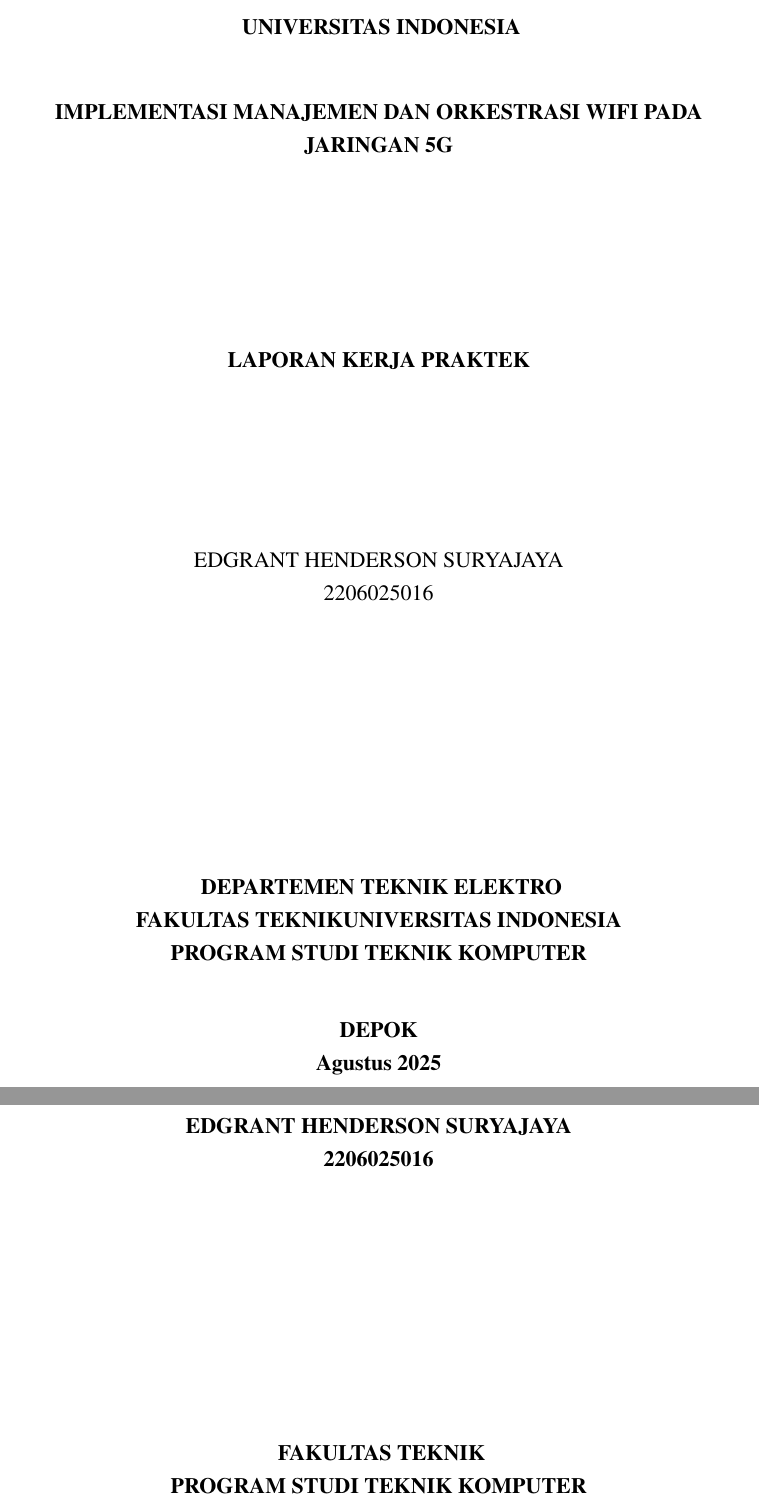
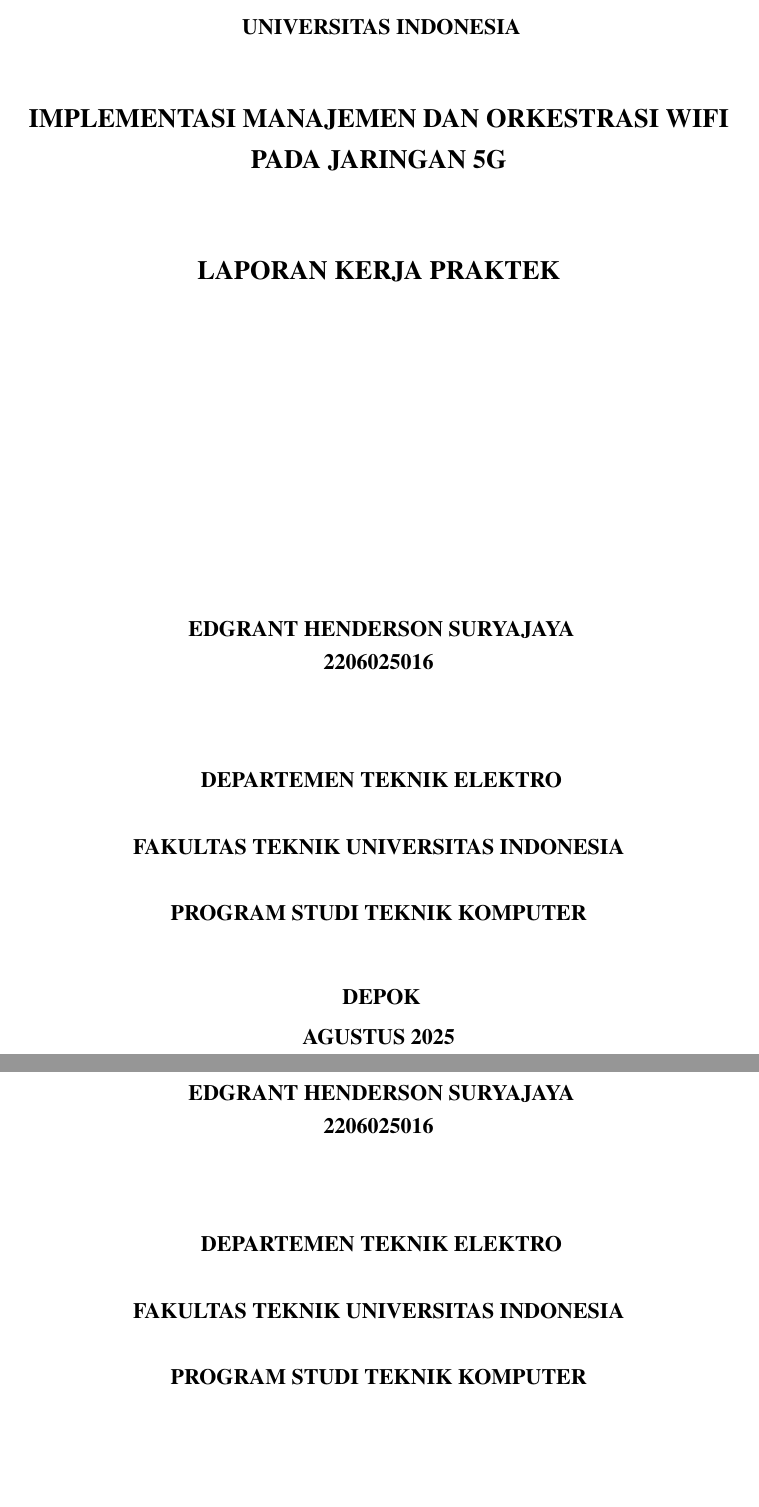
Before and after one commit to EdgrantHS/Template-Laporan-KP-TEEP, a LaTeX thesis (laporan-kp.tex, which reads _internals/judul_dalam.tex, _internals/sampul.tex, _internals/uithesis.sty): two parts of pages 1 and 2 of 29, joined at a grey line, cut so that both start at the same text, the shorter picture padded with empty space. Compiled offline with pdfLaTeX.

Commit message:
Update title page formatting and add line spacing configurations for thesis templates

```diff
--- a/_internals/judul_dalam.tex
+++ b/_internals/judul_dalam.tex
@@ -28,13 +30,19 @@
         \bo{Diajukan sebagai salah satu syarat untuk memperoleh gelar \gelar}\\
 
         \vspace*{3 cm}
+
         % penulis dan npm
-        \bo{\Penulis} \\
-        \bo{\npm} \\
+        \bo{
+            \Penulis \\
+            \npm \\
+        }
 
-        \vspace*{5.0cm}
+        \vspace*{1 cm}
 
         % informasi mengenai fakultas dan program studi
+        \setstretch{2.5} % Set line spacing
         \bo{
-        	FAKULTAS \Fakultas\\
+            DEPARTEMEN TEKNIK ELEKTRO\\
+        	FAKULTAS \Fakultas \ UNIVERSITAS INDONESIA\\
         	PROGRAM STUDI \Program \\
+            \vspace{2em}
@@ -41,5 +54,5 @@
         	DEPOK \\
-        	\bulan\ \tahun
+        	AGUSTUS \tahun
         }
     \end{center}
 \end{titlepage}
--- a/_internals/sampul.tex
+++ b/_internals/sampul.tex
@@ -21,27 +21,38 @@
 
         \vspace*{1.0cm}
         % judul thesis harus dalam 14pt Times New Roman
+        \large
         \bo{\Judul} \\[1.0cm]
 
-        \vspace*{2.5 cm}
+        \vspace*{0.5 cm}
         % harus dalam 14pt Times New Roman
         \bo{\Type}
+        \normalsize
 
-        \vspace*{3 cm}
+        \vspace*{6 cm}
+
         % penulis dan npm
-        \Penulis \\
-        \npm \\
+        \bo{
+            \Penulis \\
+            \npm \\
+        }
 
-        \vspace*{5.0cm}
+        \vspace*{1 cm}
 
         % informasi mengenai fakultas dan program studi
+        \setstretch{2.5} % Set line spacing
         \bo{
             DEPARTEMEN TEKNIK ELEKTRO\\
-        	FAKULTAS \Fakultas UNIVERSITAS INDONESIA\\
+        	FAKULTAS \Fakultas \ UNIVERSITAS INDONESIA\\
         	PROGRAM STUDI \Program \\
             \vspace{2em}
+        }
+        \onehalfspacing
+        \setstretch{1.5} % Reset line spacing
+
+        \bo{
         	DEPOK \\
-        	Agustus \tahun
+        	AGUSTUS \tahun
         }
     \end{center}
 \end{titlepage}
--- a/_internals/uithesis.sty
+++ b/_internals/uithesis.sty
@@ -356,3 +356,5 @@
 %
 %
 \newcommand{\equ}{Persamaan}
+
+\usepackage{setspace}
```
Also changed, not shown: _internals/judul_dalam.tex (7 more changed lines).
